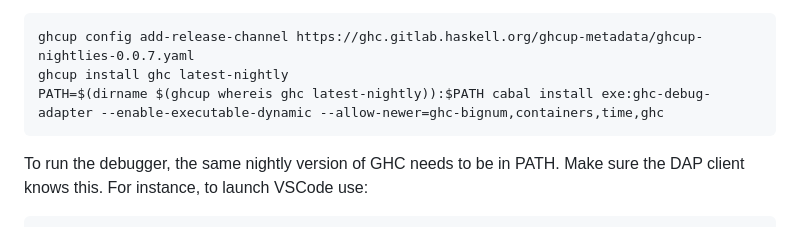
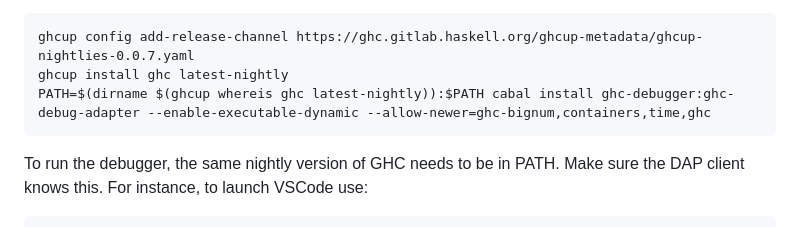
Before and after one commit to well-typed/haskell-debugger, a Markdown page: README.md, the part around the change. Rendered like a GitHub page.

Commit message:
Tweak README to use hackage package

````diff
--- a/README.md
+++ b/README.md
@@ -30,7 +30,7 @@ version of GHC in PATH. You can get one using
 ```
 ghcup config add-release-channel https://ghc.gitlab.haskell.org/ghcup-metadata/ghcup-nightlies-0.0.7.yaml
 ghcup install ghc latest-nightly
-PATH=$(dirname $(ghcup whereis ghc latest-nightly)):$PATH cabal install exe:ghc-debug-adapter --enable-executable-dynamic --allow-newer=ghc-bignum,containers,time,ghc
+PATH=$(dirname $(ghcup whereis ghc latest-nightly)):$PATH cabal install ghc-debugger:ghc-debug-adapter --enable-executable-dynamic --allow-newer=ghc-bignum,containers,time,ghc
 ```
 
 To run the debugger, the same nightly version of GHC needs to be in PATH. Make
````
Also changed, not shown: vscode-extension/README.md (+1 -1 lines).
